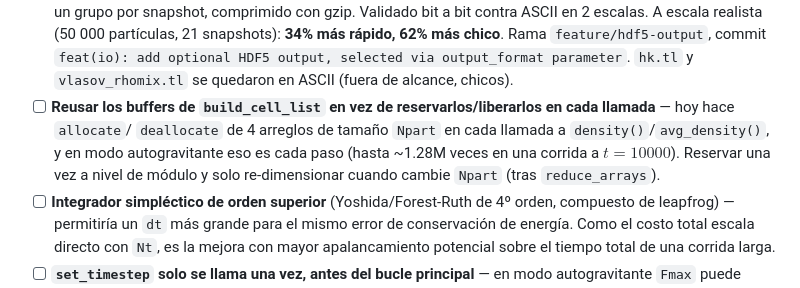
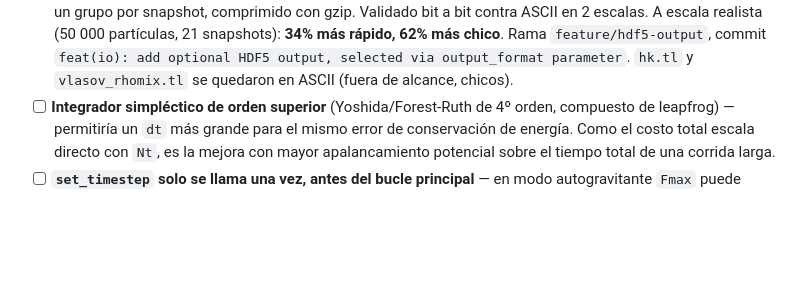
Before and after one commit to erjive/VlasovPoisson_PIC_sp, a Markdown page: BUGS_TODO.md, the part around the change. GitHub-like rendering; blank space fills up the shorter version.

Commit message:
docs: drop stale duplicate build_cell_list buffer-reuse entry
Leftover from the branch merge: the item was already logged as
"tried and reverted" earlier in the file, but an older "still
pending" copy from before the attempt survived the merge too.

Co-Authored-By: Claude Sonnet 5 <noreply@anthropic.com>

```diff
--- a/BUGS_TODO.md
+++ b/BUGS_TODO.md
@@ -190,13 +190,6 @@ avanza.
   Rama `feature/hdf5-output`, commit `feat(io): add optional HDF5
   output, selected via output_format parameter`. `hk.tl` y
   `vlasov_rhomix.tl` se quedaron en ASCII (fuera de alcance, chicos).
-- [ ] **Reusar los buffers de `build_cell_list` en vez de
-  reservarlos/liberarlos en cada llamada** — hoy hace `allocate`/
-  `deallocate` de 4 arreglos de tamaño `Npart` en cada llamada a
-  `density()`/`avg_density()`, y en modo autogravitante eso es cada
-  paso (hasta ~1.28M veces en una corrida a $t=10000$). Reservar una
-  vez a nivel de módulo y solo re-dimensionar cuando cambie `Npart`
-  (tras `reduce_arrays`).
 - [ ] **Integrador simpléctico de orden superior** (Yoshida/Forest-Ruth
   de 4º orden, compuesto de leapfrog) — permitiría un `dt` más grande
   para el mismo error de conservación de energía. Como el costo total
```
